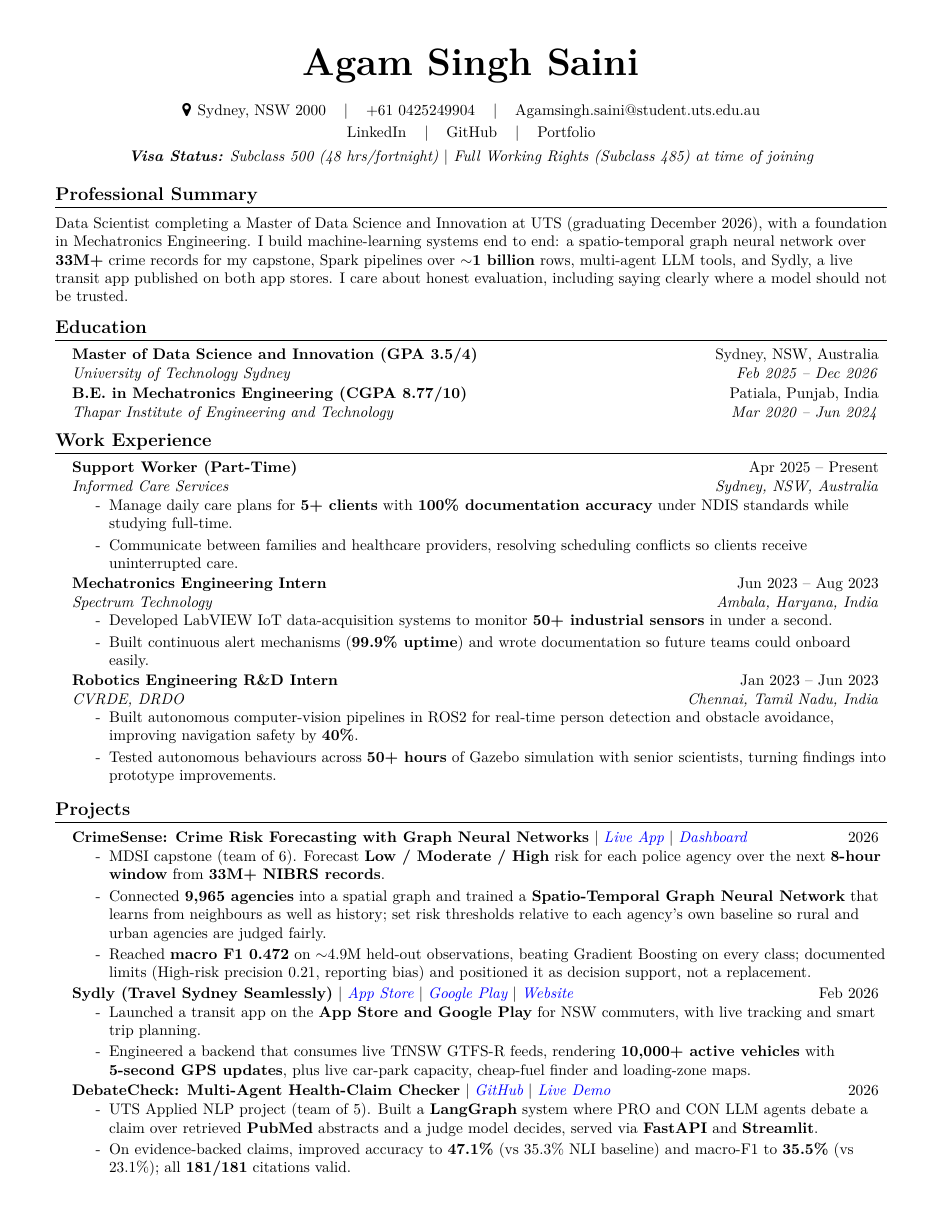
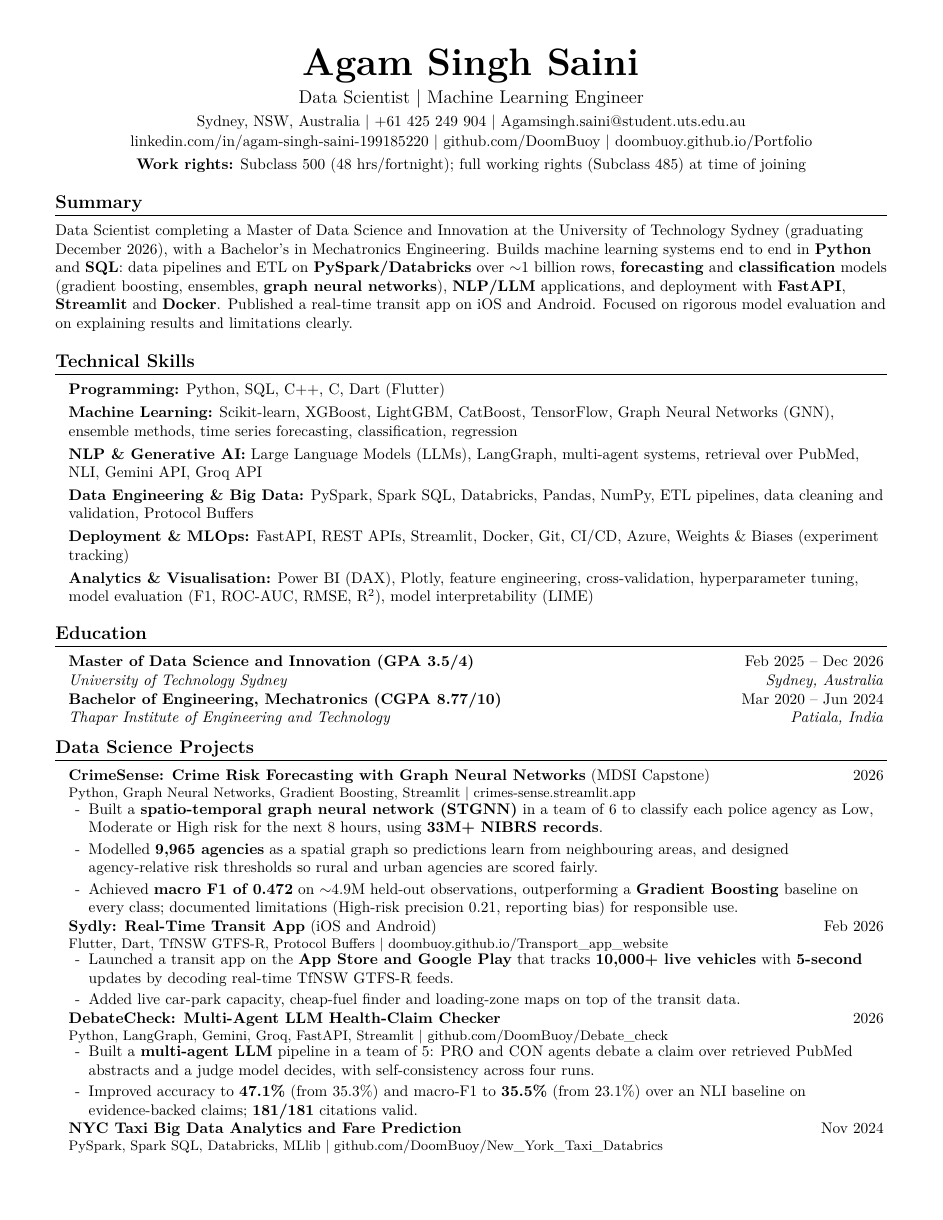
Before and after one commit to DoomBuoy/Portfolio, a LaTeX CV (resume/resume.tex): page 1 of 2. Compiled offline with pdfLaTeX.

Commit message:
Make resume ATS-friendly and keyword-rich for data science roles
- Text extracts cleanly (glyphtounicode): real en dashes in dates, no icons
- Links written out as plain URLs; phone in correct +61 format
- Target title line, keyword-rich summary and skills grouped the way
  data science job ads phrase them (ML, NLP/GenAI, data engineering, MLOps)
- Projects before experience; each project lists its stack and link
- Added NBA and rain-forecasting work; tailoring notes at top of the file

Co-Authored-By: Claude Opus 5.5 <noreply@anthropic.com>

```diff
--- a/resume/resume.tex
+++ b/resume/resume.tex
@@ -96,40 +93,82 @@
 
 %---------- HEADING ----------
 \begin{center}
-    \textbf{\Huge \scshape Agam Singh Saini}\vspace{0.5pt}
+  {\Huge \scshape \textbf{Agam Singh Saini}} \\ \vspace{3pt}
+  {\large \targetrole} \\ \vspace{3pt}
+  \small
+  Sydney, NSW, Australia \textbar{}
+  \href{tel:+61425249904}{+61 425 249 904} \textbar{}
+  \href{mailto:Agamsingh.saini@student.uts.edu.au}{Agamsingh.saini@student.uts.edu.au} \\ \vspace{1pt}
+  \plainlink{linkedin.com/in/agam-singh-saini-199185220} \textbar{}
+  \plainlink{github.com/DoomBuoy} \textbar{}
+  \plainlink{doombuoy.github.io/Portfolio} \\ \vspace{3pt}
+  \textbf{Work rights:} Subclass 500 (48 hrs/fortnight); full working rights (Subclass 485) at time of joining
 \end{center}
 
-%----------- CONTACT INFO -----------
-\begin{center}
-    \small
-    \faMapMarker \hspace{1pt} Sydney, NSW 2000 \hspace{5pt} | \hspace{5pt}
-    \href{tel:+610425249904}{+61 0425249904} \hspace{5pt} | \hspace{5pt}
-    \href{mailto:Agamsingh.saini@student.uts.edu.au}{Agamsingh.saini@student.uts.edu.au} \\ \vspace{2pt}
-    \href{https://www.linkedin.com/in/agam-singh-saini-199185220/}{LinkedIn} \hspace{5pt} | \hspace{5pt}
-    \href{https://github.com/DoomBuoy}{GitHub} \hspace{5pt} | \hspace{5pt}
-    \href{https://doombuoy.github.io/Portfolio/}{Portfolio} \\ \vspace{4pt}
-    \textit{\textbf{Visa Status:} Subclass 500 (48 hrs/fortnight) $|$ Full Working Rights (Subclass 485) at time of joining}
-\end{center}
+%----------- SUMMARY -----------
+\section{Summary}
+\small{
+Data Scientist completing a Master of Data Science and Innovation at the University of Technology Sydney (graduating December 2026), with a Bachelor's in Mechatronics Engineering. Builds machine learning systems end to end in \textbf{Python} and \textbf{SQL}: data pipelines and ETL on \textbf{PySpark/Databricks} over $\sim$1 billion rows, \textbf{forecasting} and \textbf{classification} models (gradient boosting, ensembles, \textbf{graph neural networks}), \textbf{NLP/LLM} applications, and deployment with \textbf{FastAPI}, \textbf{Streamlit} and \textbf{Docker}. Published a real-time transit app on iOS and Android. Focused on rigorous model evaluation and on explaining results and limitations clearly.
+}
 
-%----------- PROFESSIONAL SUMMARY -----------
-\section{Professional Summary}
+%----------- SKILLS -----------
+\section{Technical Skills}
 \small{
-    Data Scientist completing a Master of Data Science and Innovation at UTS (graduating December 2026), with a foundation in Mechatronics Engineering. I build machine-learning systems end to end: a spatio-temporal graph neural network over \textbf{33M+} crime records for my capstone, Spark pipelines over \textbf{$\sim$1 billion} rows, multi-agent LLM tools, and Sydly, a live transit app published on both app stores. I care about honest evaluation, including saying clearly where a model should not be trusted.
+\begin{itemize}[leftmargin=0.12in, label={}]
+  \item \textbf{Programming:} Python, SQL, C++, C, Dart (Flutter)
+  \item \textbf{Machine Learning:} Scikit-learn, XGBoost, LightGBM, CatBoost, TensorFlow, Graph Neural Networks (GNN), ensemble methods, time series forecasting, classification, regression
+  \item \textbf{NLP \& Generative AI:} Large Language Models (LLMs), LangGraph, multi-agent systems, retrieval over PubMed, NLI, Gemini API, Groq API
+  \item \textbf{Data Engineering \& Big Data:} PySpark, Spark SQL, Databricks, Pandas, NumPy, ETL pipelines, data cleaning and validation, Protocol Buffers
+  \item \textbf{Deployment \& MLOps:} FastAPI, REST APIs, Streamlit, Docker, Git, CI/CD, Azure, Weights \& Biases (experiment tracking)
+  \item \textbf{Analytics \& Visualisation:} Power BI (DAX), Plotly, feature engineering, cross-validation, hyperparameter tuning, model evaluation (F1, ROC-AUC, RMSE, R$^2$), model interpretability (LIME)
+\end{itemize}
 }
-    \vspace{-5pt}
+\vspace{-6pt}
 
 %----------- EDUCATION -----------
 \section{Education}
-  \vspace{0.5pt}
 \resumeSubHeadingListStart
   \resumeSubheading
-      {Master of Data Science and Innovation (GPA 3.5/4)}{Sydney, NSW, Australia}
-      {University of Technology Sydney}{Feb 2025 -- Dec 2026}
+    {Master of Data Science and Innovation (GPA 3.5/4)}{Feb 2025 -- Dec 2026}
+    {University of Technology Sydney}{Sydney, Australia}
   \resumeSubheading
-      {B.E. in Mechatronics Engineering (CGPA 8.77/10)}{Patiala, Punjab, India}
-      {Thapar Institute of Engineering and Technology}{Mar 2020 -- Jun 2024}
+    {Bachelor of Engineering, Mechatronics (CGPA 8.77/10)}{Mar 2020 -- Jun 2024}
+    {Thapar Institute of Engineering and Technology}{Patiala, India}
 \resumeSubHeadingListEnd
 
-%----------- WORK EXPERIENCE -----------
-\section{Work Experience}
-  \vspace{0.5pt}
+%----------- PROJECTS -----------
+\section{Data Science Projects}
+\resumeSubHeadingListStart
+
+\resumeProjectHeading
+  {\textbf{CrimeSense: Crime Risk Forecasting with Graph Neural Networks} (MDSI Capstone)}{2026}
+  {Python, Graph Neural Networks, Gradient Boosting, Streamlit \textbar{} \plainlink{crimes-sense.streamlit.app}}
+  \resumeItemListStart
+    \resumeItem{Built a \textbf{spatio-temporal graph neural network (STGNN)} in a team of 6 to classify each police agency as Low, Moderate or High risk for the next 8 hours, using \textbf{33M+ NIBRS records}.}
+    \resumeItem{Modelled \textbf{9,965 agencies} as a spatial graph so predictions learn from neighbouring areas, and designed agency-relative risk thresholds so rural and urban agencies are scored fairly.}
+    \resumeItem{Achieved \textbf{macro F1 of 0.472} on $\sim$4.9M held-out observations, outperforming a \textbf{Gradient Boosting} baseline on every class; documented limitations (High-risk precision 0.21, reporting bias) for responsible use.}
+  \resumeItemListEnd
+
+\resumeProjectHeading
+  {\textbf{Sydly: Real-Time Transit App} (iOS and Android)}{Feb 2026}
+  {Flutter, Dart, TfNSW GTFS-R, Protocol Buffers \textbar{} \plainlink{doombuoy.github.io/Transport\_app\_website}}
+  \resumeItemListStart
+    \resumeItem{Launched a transit app on the \textbf{App Store and Google Play} that tracks \textbf{10,000+ live vehicles} with \textbf{5-second} updates by decoding real-time TfNSW GTFS-R feeds.}
+    \resumeItem{Added live car-park capacity, cheap-fuel finder and loading-zone maps on top of the transit data.}
+  \resumeItemListEnd
+
+\resumeProjectHeading
+  {\textbf{DebateCheck: Multi-Agent LLM Health-Claim Checker}}{2026}
+  {Python, LangGraph, Gemini, Groq, FastAPI, Streamlit \textbar{} \plainlink{github.com/DoomBuoy/Debate\_check}}
+  \resumeItemListStart
+    \resumeItem{Built a \textbf{multi-agent LLM} pipeline in a team of 5: PRO and CON agents debate a claim over retrieved PubMed abstracts and a judge model decides, with self-consistency across four runs.}
+    \resumeItem{Improved accuracy to \textbf{47.1\%} (from 35.3\%) and macro-F1 to \textbf{35.5\%} (from 23.1\%) over an NLI baseline on evidence-backed claims; \textbf{181/181} citations valid.}
+  \resumeItemListEnd
+
+\resumeProjectHeading
+  {\textbf{NYC Taxi Big Data Analytics and Fare Prediction}}{Nov 2024}
+  {PySpark, Spark SQL, Databricks, MLlib \textbar{} \plainlink{github.com/DoomBuoy/New\_York\_Taxi\_Databrics}}
+  \resumeItemListStart
+    \resumeItem{Engineered a \textbf{Databricks/PySpark ETL pipeline} over \textbf{$\sim$1 billion} trip records (2014--2024), unifying schemas and flagging 70--80 million invalid records through data validation.}
+    \resumeItem{Built fare prediction models reaching \textbf{R$^2$ 0.873} and \textbf{RMSE \$7.63} (66\% better than the \$23.05 baseline), with 91\% of fares within \$8.}
+  \resumeItemListEnd
@@ -136,52 +202,22 @@
 \resumeSubHeadingListStart
   \resumeSubheading
     {Support Worker (Part-Time)}{Apr 2025 -- Present}
-      {Informed Care Services}{Sydney, NSW, Australia}
+    {Informed Care Services}{Sydney, Australia}
     \resumeItemListStart
-            \resumeItem{Manage daily care plans for \textbf{5+ clients} with \textbf{100\% documentation accuracy} under NDIS standards while studying full-time.}
-            \resumeItem{Communicate between families and healthcare providers, resolving scheduling conflicts so clients receive uninterrupted care.}
+      \resumeItem{Manage care plans for 5+ clients with \textbf{100\% documentation accuracy} under NDIS standards while studying full-time; coordinate between families and healthcare providers.}
     \resumeItemListEnd
 
   \resumeSubheading
     {Mechatronics Engineering Intern}{Jun 2023 -- Aug 2023}
-      {Spectrum Technology}{Ambala, Haryana, India}
+    {Spectrum Technology}{Ambala, India}
     \resumeItemListStart
-            \resumeItem{Developed LabVIEW IoT data-acquisition systems to monitor \textbf{50+ industrial sensors} in under a second.}
-            \resumeItem{Built continuous alert mechanisms (\textbf{99.9\% uptime}) and wrote documentation so future teams could onboard easily.}
+      \resumeItem{Developed LabVIEW \textbf{IoT data acquisition} systems monitoring \textbf{50+ industrial sensors} in under a second, with alerting at \textbf{99.9\% uptime}.}
     \resumeItemListEnd
 
   \resumeSubheading
     {Robotics Engineering R\&D Intern}{Jan 2023 -- Jun 2023}
-      {CVRDE, DRDO}{Chennai, Tamil Nadu, India}
+    {CVRDE, DRDO (Defence Research and Development Organisation)}{Chennai, India}
     \resumeItemListStart
-        \resumeItem{Built autonomous computer-vision pipelines in ROS2 for real-time person detection and obstacle avoidance, improving navigation safety by \textbf{40\%}.}
-        \resumeItem{Tested autonomous behaviours across \textbf{50+ hours} of Gazebo simulation with senior scientists, turning findings into prototype improvements.}
+      \resumeItem{Built real-time \textbf{computer vision} pipelines in ROS2 for person detection and obstacle avoidance, improving navigation safety by \textbf{40\%}.}
+      \resumeItem{Evaluated autonomous behaviours across 50+ hours of Gazebo simulation with senior scientists.}
     \resumeItemListEnd
-  \resumeSubHeadingListEnd
-
-%----------- PROJECTS -----------
-\section{Projects}
-    \vspace{0.5pt}
-    \resumeSubHeadingListStart
-
-\resumeProjectHeading
-    {\textbf{CrimeSense: Crime Risk Forecasting with Graph Neural Networks} $|$ \link{https://crimes-sense.streamlit.app/}{Live App} $|$ \link{https://crime-dashboarded.streamlit.app/}{Dashboard}}{2026}
-    \resumeItemListStart
-        \resumeItem{MDSI capstone (team of 6). Forecast \textbf{Low / Moderate / High} risk for each police agency over the next \textbf{8-hour window} from \textbf{33M+ NIBRS records}.}
-        \resumeItem{Connected \textbf{9,965 agencies} into a spatial graph and trained a \textbf{Spatio-Temporal Graph Neural Network} that learns from neighbours as well as history; set risk thresholds relative to each agency's own baseline so rural and urban agencies are judged fairly.}
-        \resumeItem{Reached \textbf{macro F1 0.472} on $\sim$4.9M held-out observations, beating Gradient Boosting on every class; documented limits (High-risk precision 0.21, reporting bias) and positioned it as decision support, not a replacement.}
-    \resumeItemListEnd
-
-\resumeProjectHeading
-    {\textbf{Sydly (Travel Sydney Seamlessly)} $|$ \link{https://apps.apple.com/au/app/sydly-travel-sydney-seamlessly/id6761148694}{App Store} $|$ \link{https://play.google.com/store/apps/details?id=io.github.Doombuoy.safarnama}{Google Play} $|$ \link{https://doombuoy.github.io/Transport_app_website/}{Website}}{Feb 2026}
-    \resumeItemListStart
-        \resumeItem{Launched a transit app on the \textbf{App Store and Google Play} for NSW commuters, with live tracking and smart trip planning.}
-        \resumeItem{Engineered a backend that consumes live TfNSW GTFS-R feeds, rendering \textbf{10,000+ active vehicles} with \textbf{5-second GPS updates}, plus live car-park capacity, cheap-fuel finder and loading-zone maps.}
-    \resumeItemListEnd
-
-\resumeProjectHeading
-    {\textbf{DebateCheck: Multi-Agent Health-Claim Checker} $|$ \link{https://github.com/DoomBuoy/Debate_check}{GitHub} $|$ \link{https://debatecheck.onrender.com/}{Live Demo}}{2026}
-    \resumeItemListStart
-        \resumeItem{UTS Applied NLP project (team of 5). Built a \textbf{LangGraph} system where PRO and CON LLM agents debate a claim over retrieved \textbf{PubMed} abstracts and a judge model decides, served via \textbf{FastAPI} and \textbf{Streamlit}.}
-        \resumeItem{On evidence-backed claims, improved accuracy to \textbf{47.1\%} (vs 35.3\% NLI baseline) and macro-F1 to \textbf{35.5\%} (vs 23.1\%); all \textbf{181/181} citations valid.}
-    \resumeItemListEnd
@@ -198,2 +223,0 @@
-    \resumeItemListStart
-        \resumeItem{Deployed a forecasting app (\textbf{FastAPI}, \textbf{Streamlit}, \textbf{Docker}) on Kraken and CoinGecko data; XGBoost, LightGBM and CatBoost models reached \textbf{R$^2$ 79.6\%} for next-day prediction.}
```
Also changed, not shown: resume/resume.tex (208 more changed lines). Lines whose indentation alone changed are shown as unchanged.
